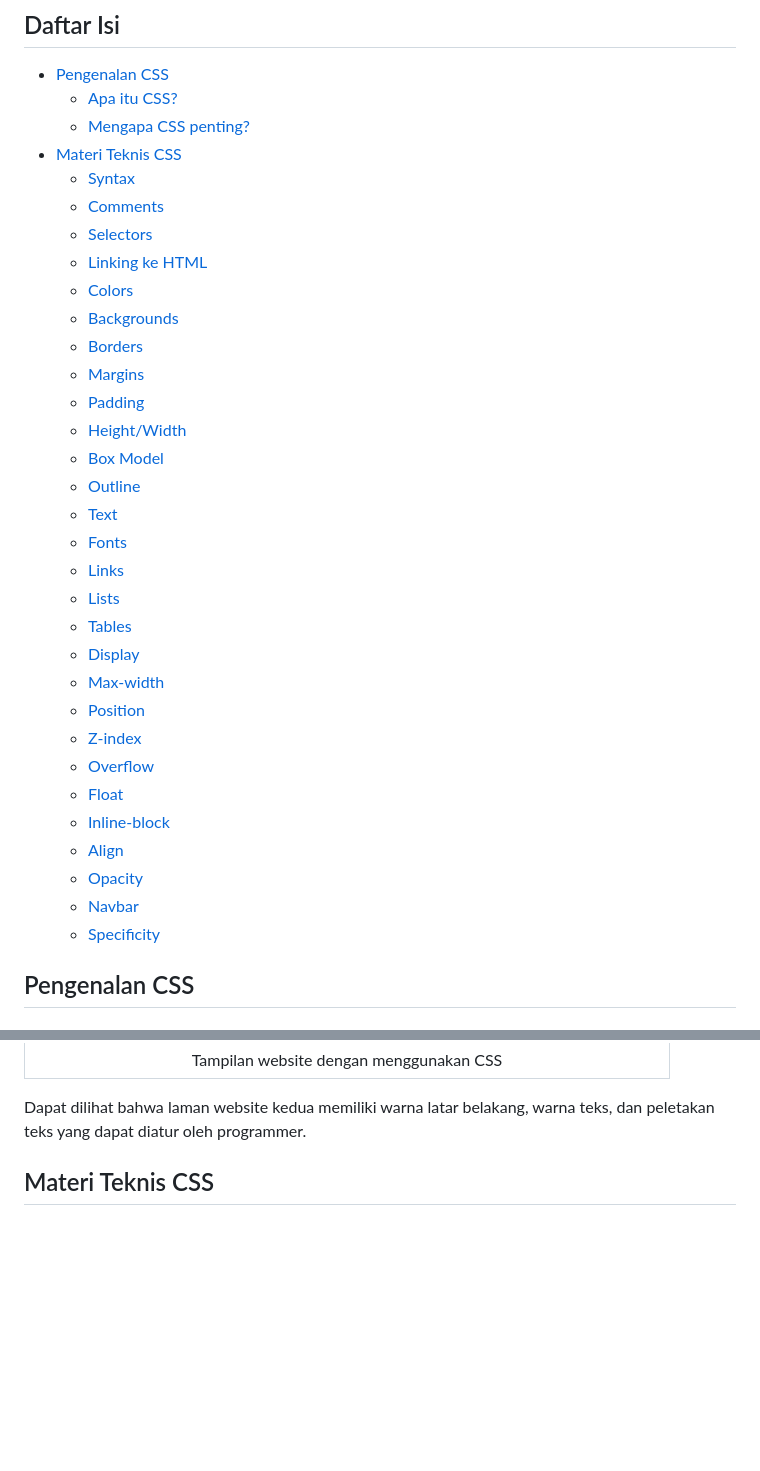
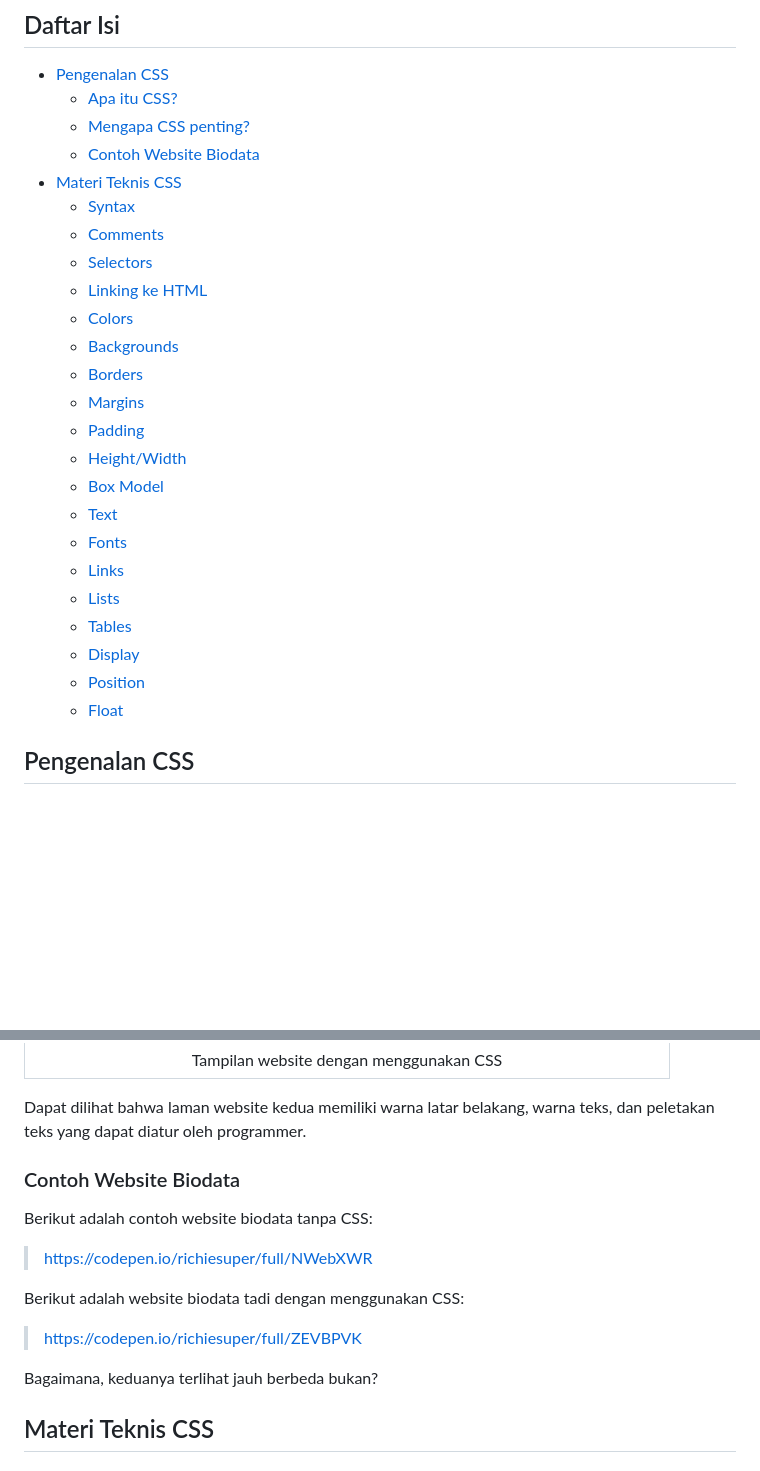
Before and after one commit to Algoritma-dan-Pemrograman-ITS/modul-abmas-2023, a Markdown page: 2-css-flexbox-grid/css.md, 2 parts joined by grey strips. Rendered like a GitHub page; blank space fills up the shorter version.

Commit message:
Add example website to css.md

```diff
--- a/2-css-flexbox-grid/css.md
+++ b/2-css-flexbox-grid/css.md
@@ -5,6 +5,7 @@
 - [Pengenalan CSS](#pengenalan-css)
     + [Apa itu CSS?](#apa-itu-css)
     + [Mengapa CSS penting?](#mengapa-css-penting)
+    + [Contoh Website Biodata](#contoh-website-biodata)
 - [Materi Teknis CSS](#materi-teknis-css)
     + [Syntax](#syntax)
     + [Comments](#comments)
@@ -17,23 +18,14 @@
     + [Padding](#padding)
     + [Height/Width](#heightwidth)
     + [Box Model](#box-model)
-    + [Outline](#outline)
     + [Text](#text)
     + [Fonts](#fonts)
     + [Links](#links)
     + [Lists](#lists)
     + [Tables](#tables)
     + [Display](#display)
-    + [Max-width](#max-width)
     + [Position](#position)
-    + [Z-index](#z-index)
-    + [Overflow](#overflow)
     + [Float](#float)
-    + [Inline-block](#inline-block)
-    + [Align](#align)
-    + [Opacity](#opacity)
-    + [Navbar](#navbar)
-    + [Specificity](#specificity)
 
 ## Pengenalan CSS
 
@@ -67,6 +59,18 @@ Berikut adalah perbandingan antara website tanpa CSS dan website dengan CSS:
 | Tampilan website dengan menggunakan CSS |
 
 Dapat dilihat bahwa laman website kedua memiliki warna latar belakang, warna teks, dan peletakan teks yang dapat diatur oleh programmer.
+
+### Contoh Website Biodata
+
+Berikut adalah contoh website biodata tanpa CSS:
+
+> https://codepen.io/richiesuper/full/NWebXWR
+
+Berikut adalah website biodata tadi dengan menggunakan CSS:
+
+> https://codepen.io/richiesuper/full/ZEVBPVK
+
+Bagaimana, keduanya terlihat jauh berbeda bukan?
 
 ## Materi Teknis CSS
 
```
Also changed, not shown: other parts of 2-css-flexbox-grid/css.md (+3 -3 lines).
